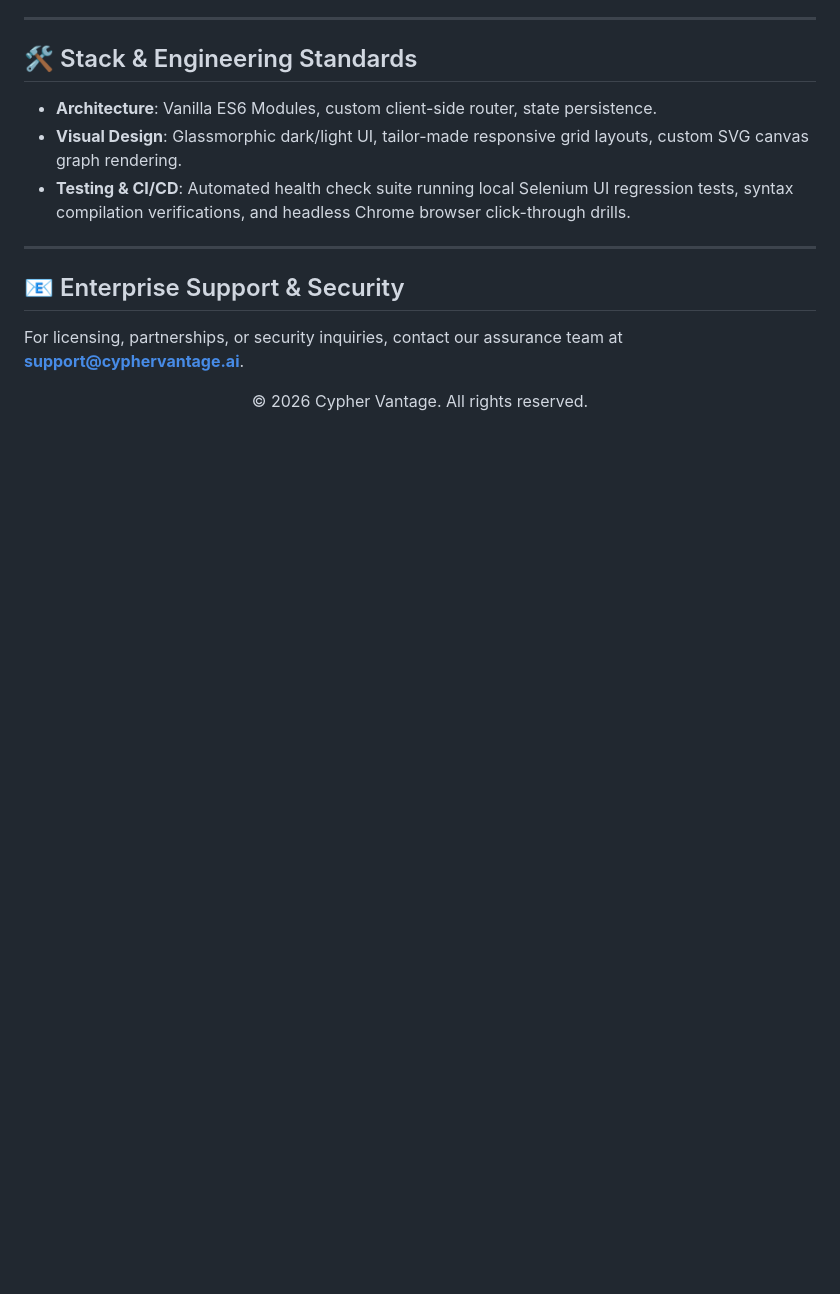
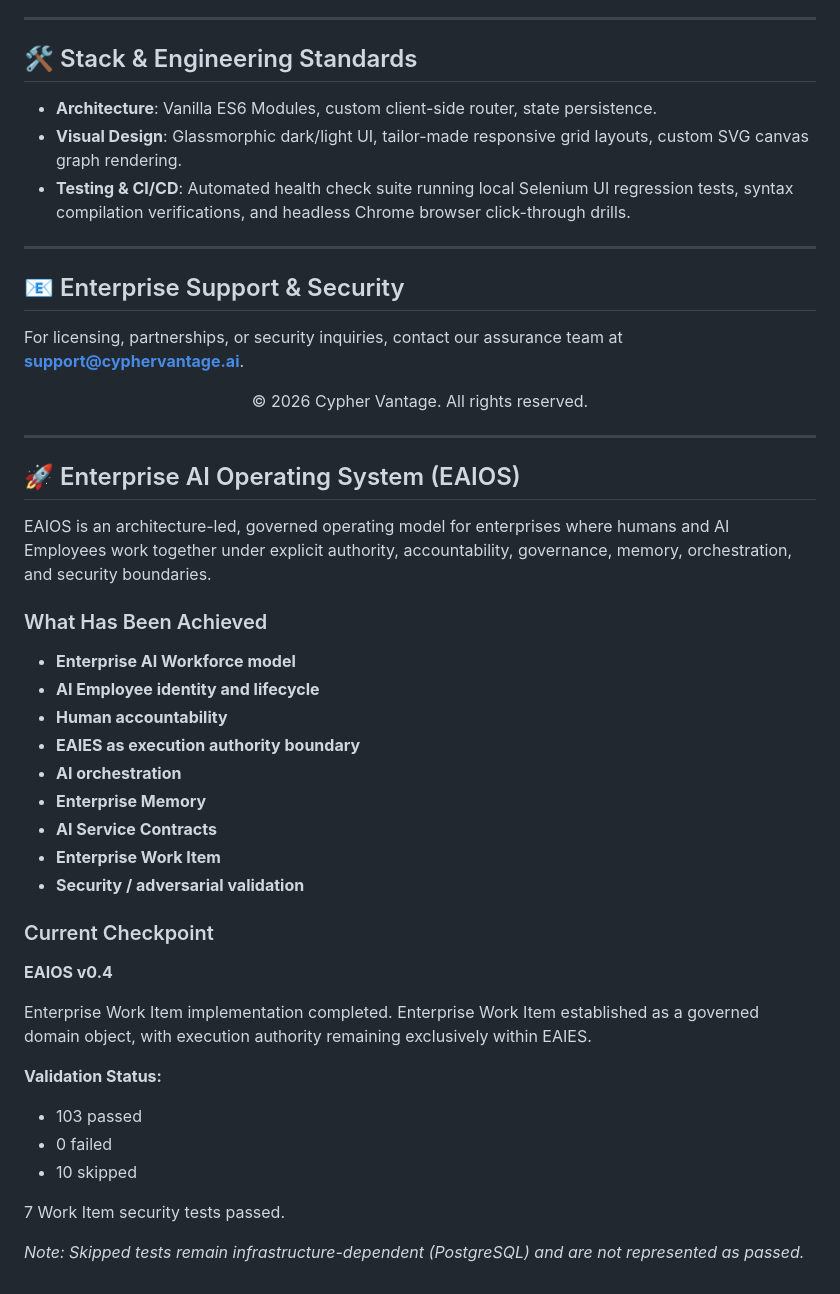
Before and after one commit to CypherVantageAI/CypherVantageAI.github.io, a Markdown page: README.md, the part around the change. GitHub-like rendering; blank space fills up the shorter version.

Commit message:
docs: update EAIOS project checkpoint

```diff
--- a/README.md
+++ b/README.md
@@ -76,3 +76,36 @@ For licensing, partnerships, or security inquiries, contact our assurance team a
 <p align="center">
   © 2026 Cypher Vantage. All rights reserved.
 </p>
+
+---
+
+## 🚀 Enterprise AI Operating System (EAIOS)
+
+EAIOS is an architecture-led, governed operating model for enterprises where humans and AI Employees work together under explicit authority, accountability, governance, memory, orchestration, and security boundaries.
+
+### What Has Been Achieved
+
+- **Enterprise AI Workforce model**
+- **AI Employee identity and lifecycle**
+- **Human accountability**
+- **EAIES as execution authority boundary**
+- **AI orchestration**
+- **Enterprise Memory**
+- **AI Service Contracts**
+- **Enterprise Work Item**
+- **Security / adversarial validation**
+
+### Current Checkpoint
+
+**EAIOS v0.4**
+
+Enterprise Work Item implementation completed. Enterprise Work Item established as a governed domain object, with execution authority remaining exclusively within EAIES.
+
+**Validation Status:**
+- 103 passed
+- 0 failed
+- 10 skipped
+
+7 Work Item security tests passed.
+
+*Note: Skipped tests remain infrastructure-dependent (PostgreSQL) and are not represented as passed.*
```
